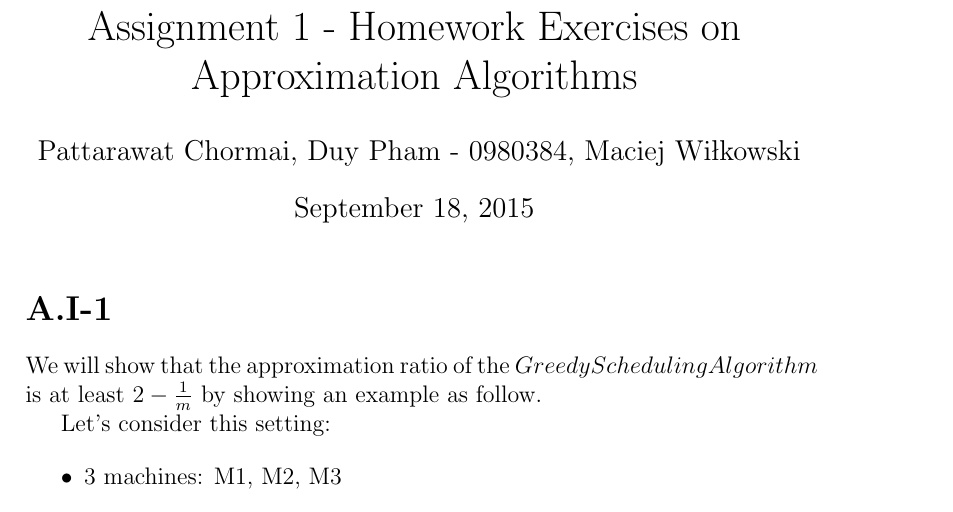
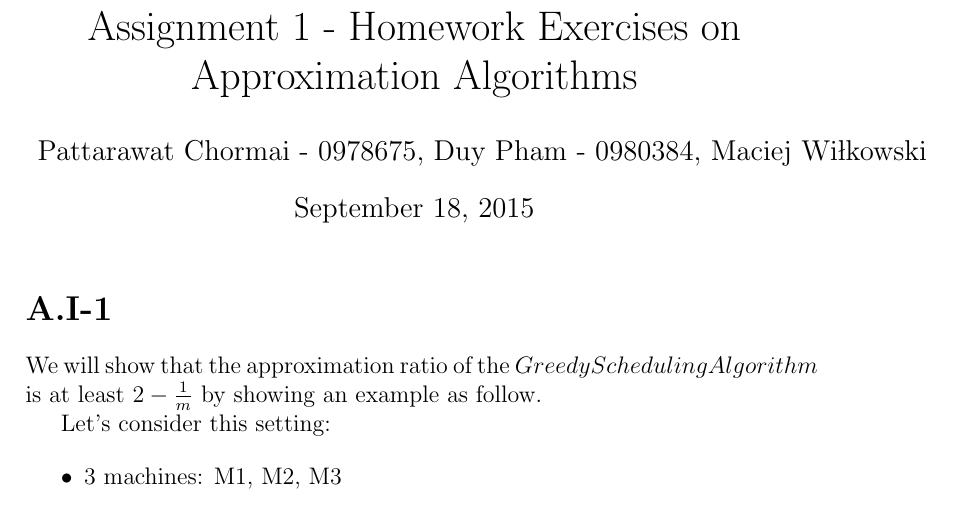
Before and after one commit to heytitle/advanced-algorithm-assignments, a LaTeX problem sheet (assignment-1/main.tex): part of page 1 of 13, cut so that both start at the same text. Compiled offline with pdfLaTeX.

Commit message:
Add student no.

```diff
--- a/assignment-1/main.tex
+++ b/assignment-1/main.tex
@@ -10,7 +10,7 @@
 \begin{document}
 
 \title{Assignment 1 - Homework Exercises on Approximation Algorithms}
-\author{Pattarawat Chormai, Duy Pham - 0980384, Maciej Wiłkowski}
+\author{Pattarawat Chormai - 0978675, Duy Pham - 0980384, Maciej Wiłkowski}
 \maketitle
 
 \input{questions/approx-1-1}
```
